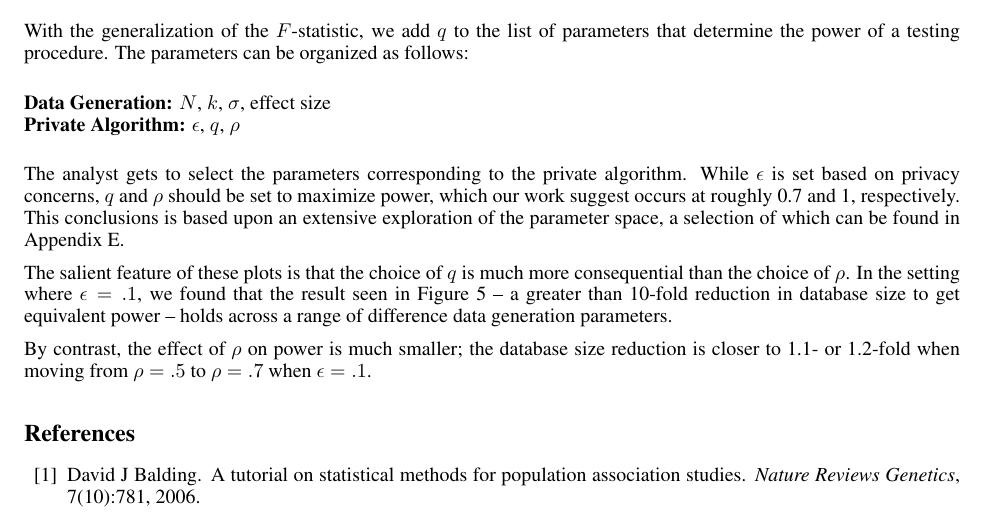
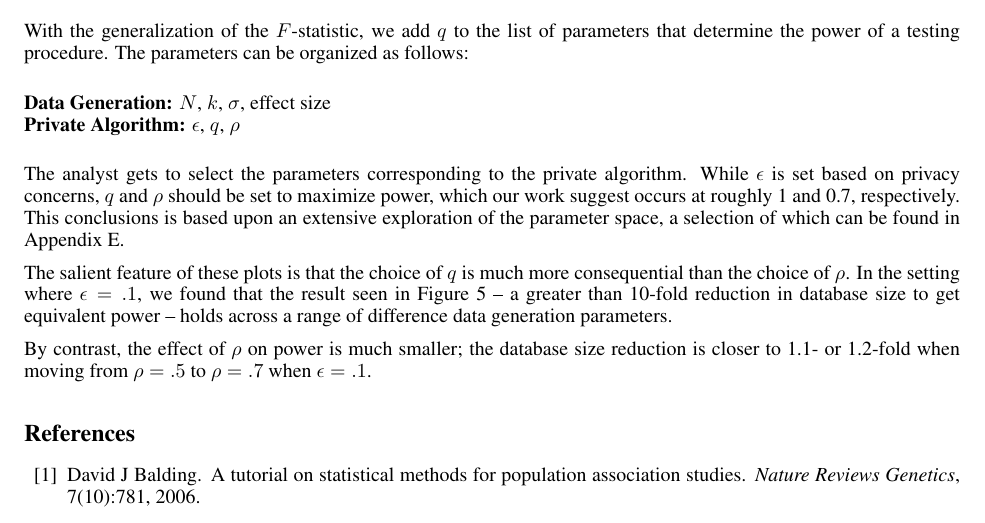
Before and after one commit to diff-priv-ht/diff-priv-anova, a LaTeX paper (Paper/main.tex, which reads Paper/OtherConsiderations.tex): part of page 15 of 28, cut so that both start at the same text. Compiled offline with pdfLaTeX.

Commit message:
small typo under fig 6

```diff
--- a/Paper/OtherConsiderations.tex
+++ b/Paper/OtherConsiderations.tex
@@ -80,7 +80,7 @@ With the generalization of the $F$-statistic, we add $q$ to the list of paramete
 
 The analyst gets to select the parameters corresponding to the private algorithm. While
 $\epsilon$ is set based on privacy concerns, $q$ and $\rho$ should be set to
-maximize power, which our work suggest occurs at roughly 0.7 and 1, respectively.
+maximize power, which our work suggest occurs at roughly 1 and 0.7, respectively.
 This conclusions is based upon an extensive exploration of the parameter space,
 a selection of which can be found in Appendix~\ref{Sec:AppOptPars}.
 
```
